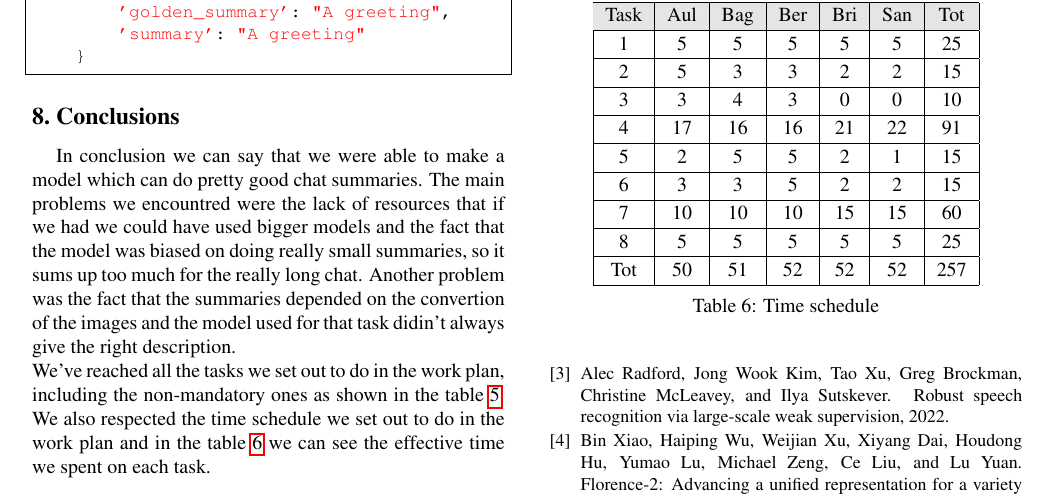
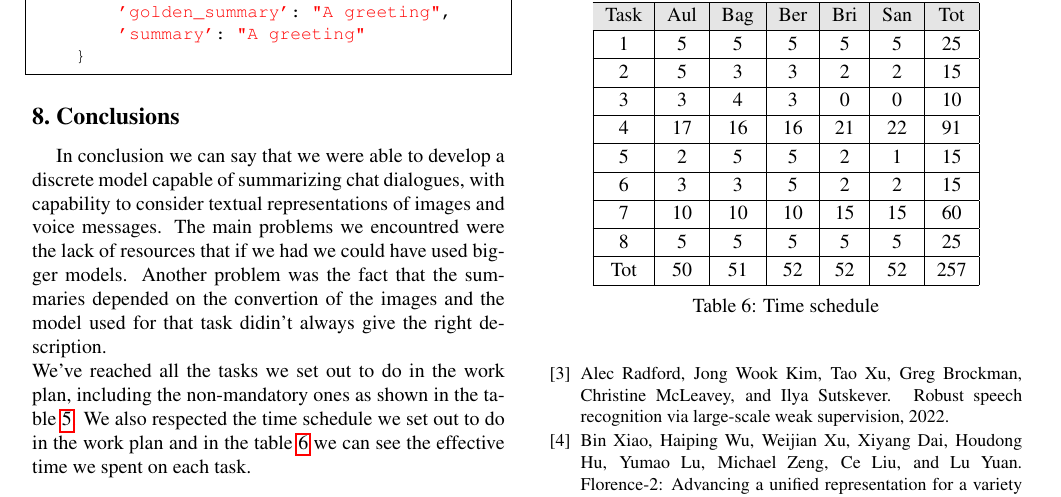
Before and after one commit to SansonSebastiano/NLP-Project, a LaTeX paper (report/egpaper_final.tex): part of page 5 of 5, cut so that both start at the same text. Compiled offline with pdfLaTeX.

Commit message:
updated conclusions - paper

```diff
--- a/report/egpaper_final.tex
+++ b/report/egpaper_final.tex
@@ -318,10 +318,9 @@ Here is an example of the model’s output on a chat from our custom dataset:
     }
 \end{lstlisting}
 \section{Conclusions}
-In conclusion we can say that we were able to make a model which can do pretty good chat summaries.
-The main problems we encountred were the lack of resources that if we had we could have used bigger models and
-the fact that the model was biased on doing really small summaries,
-so it sums up too much for the really long chat.
+In conclusion we can say that we were able to develop a discrete model capable of summarizing chat
+dialogues, with capability to consider textual representations of images and voice messages.
+The main problems we encountred were the lack of resources that if we had we could have used bigger models.
 Another problem was the fact that the summaries depended on the convertion of the images and the model used for
 that task didin't always give the right description. \\
 We've reached all the tasks we set out to do in the work plan, including the non-mandatory ones as shown
```
Also changed, not shown: report/egpaper_final.pdf, 3 other files.
